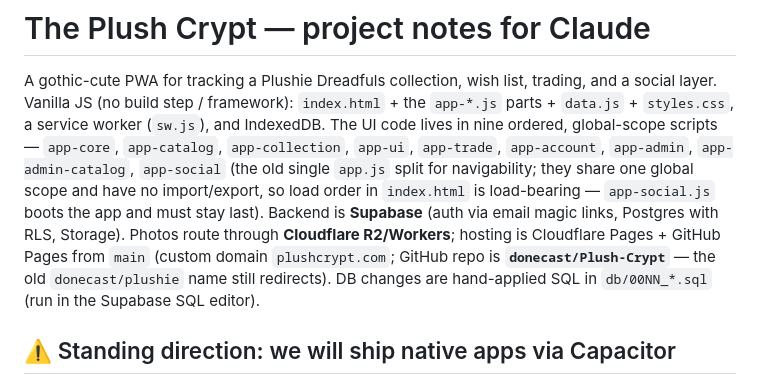
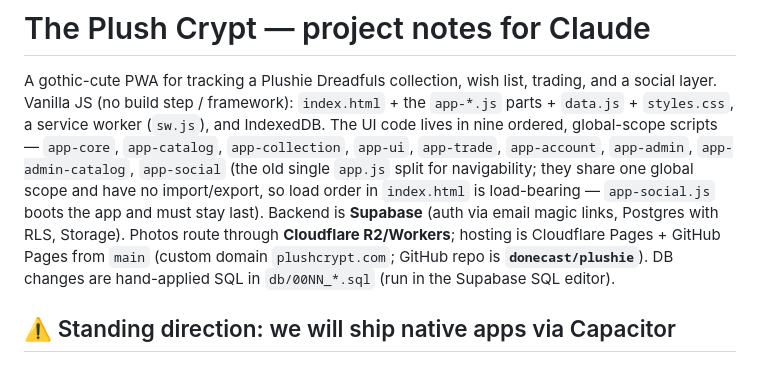
Before and after one commit to donecast/plushie, a Markdown page: CLAUDE.md, the part around the change. GitHub-like rendering.

Commit message:
Docs: correct repo name in CLAUDE.md (donecast/plushie) (#68)
CLAUDE.md claimed the repo was renamed to donecast/Plush-Crypt with the old
name redirecting, but donecast/Plush-Crypt 404s — the canonical repo is
still donecast/plushie. Fix the note to avoid sending future work astray.


Claude-Session: https://claude.ai/code/session_01K6pFsvc6SQap2pKvqHPi1X

Co-authored-by: Claude Opus 4.8 (1M context) <noreply@anthropic.com>

```diff
--- a/CLAUDE.md
+++ b/CLAUDE.md
@@ -11,8 +11,7 @@ one global scope and have no import/export, so load order in `index.html`
 is load-bearing — `app-social.js` boots the app and must stay last). Backend is **Supabase** (auth via email magic
 links, Postgres with RLS, Storage). Photos route through **Cloudflare
 R2/Workers**; hosting is Cloudflare Pages + GitHub Pages from `main`
-(custom domain `plushcrypt.com`; GitHub repo is **`donecast/Plush-Crypt`** —
-the old `donecast/plushie` name still redirects). DB changes are hand-applied
+(custom domain `plushcrypt.com`; GitHub repo is **`donecast/plushie`**). DB changes are hand-applied
 SQL in `db/00NN_*.sql` (run in the Supabase SQL editor).
 
 ## ⚠️ Standing direction: we will ship native apps via Capacitor
```
